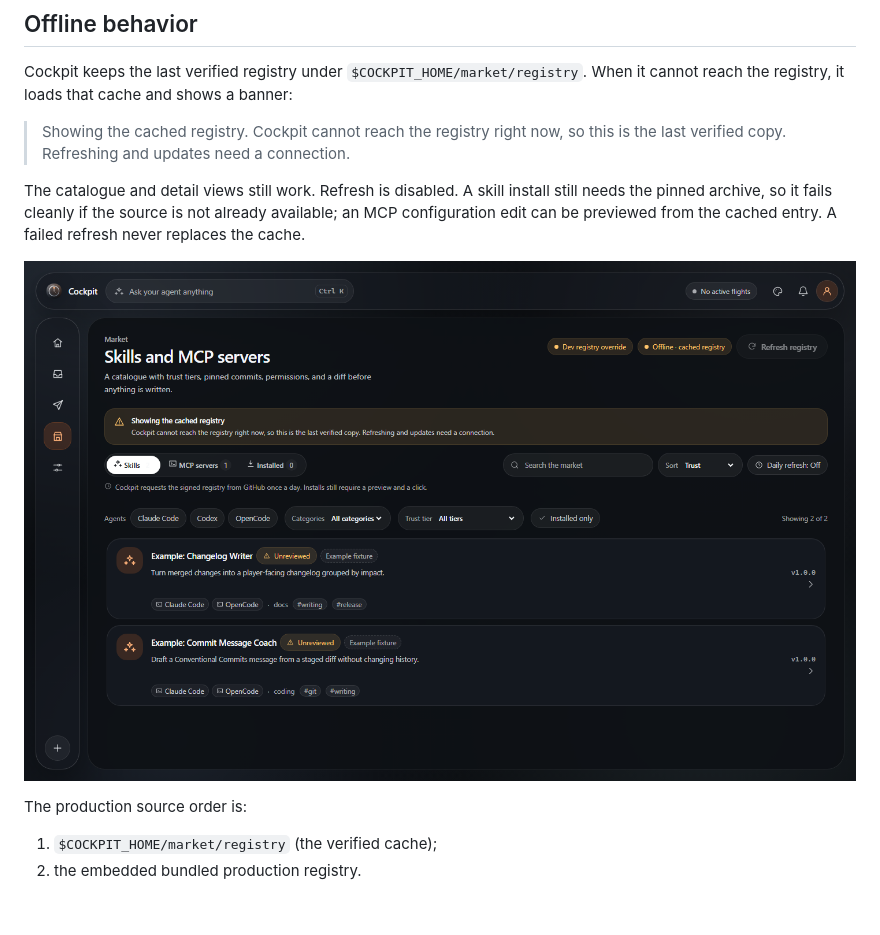
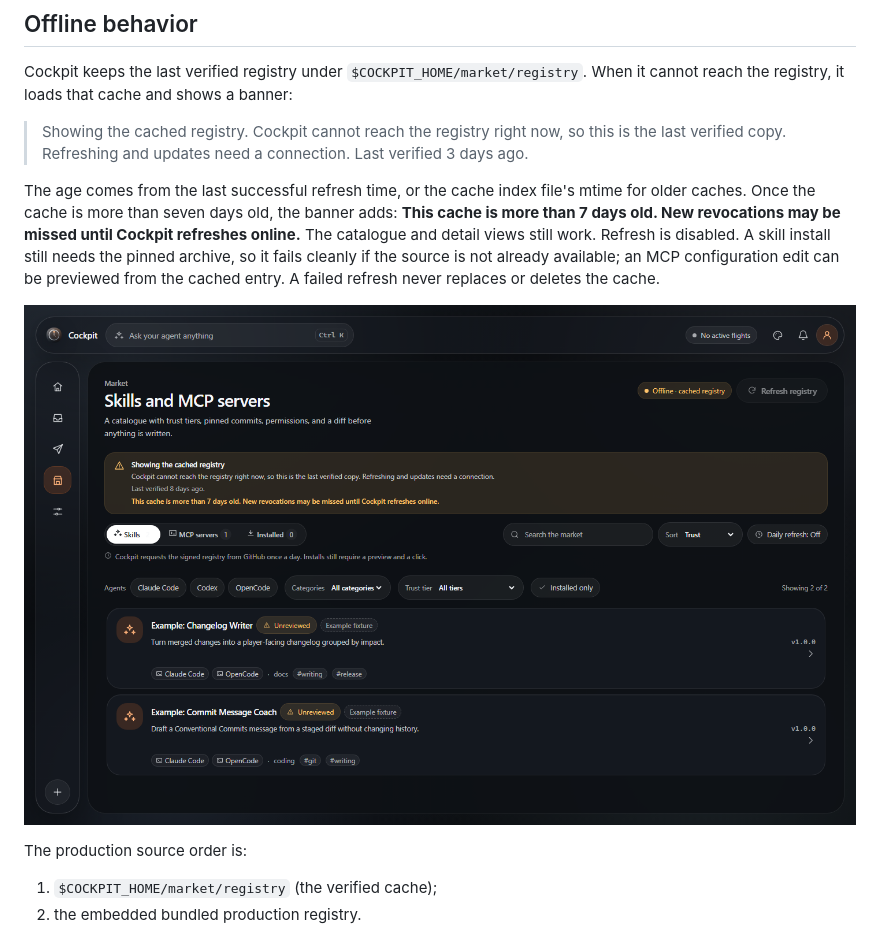
Before and after one commit to ganddtn40/pandu, a Markdown page: docs/market.md, the part around the change. GitHub-like rendering; pictures changed too: docs/screenshots/phase8/market-offline.png; blank space fills up the shorter version.

Commit message:
fix: report cache age and stale revocations offline

```diff
--- a/docs/market.md
+++ b/docs/market.md
@@ -237,11 +237,16 @@ When it cannot reach the registry, it loads that cache and shows a banner:
 
 > Showing the cached registry. Cockpit cannot reach the registry right now, so
 > this is the last verified copy. Refreshing and updates need a connection.
+> Last verified 3 days ago.
 
-The catalogue and detail views still work. Refresh is disabled. A skill install
-still needs the pinned archive, so it fails cleanly if the source is not already
-available; an MCP configuration edit can be previewed from the cached entry. A
-failed refresh never replaces the cache.
+The age comes from the last successful refresh time, or the cache index file's
+mtime for older caches. Once the cache is more than seven days old, the banner
+adds: **This cache is more than 7 days old. New revocations may be missed until
+Cockpit refreshes online.** The catalogue and detail views still work. Refresh
+is disabled. A skill install still needs the pinned archive, so it fails cleanly
+if the source is not already available; an MCP configuration edit can be
+previewed from the cached entry. A failed refresh never replaces or deletes the
+cache.
 
 ![Offline cache](screenshots/phase8/market-offline.png)
 
```
Also changed, not shown: docs/security.md (+5 -1 lines), 8 other files.
